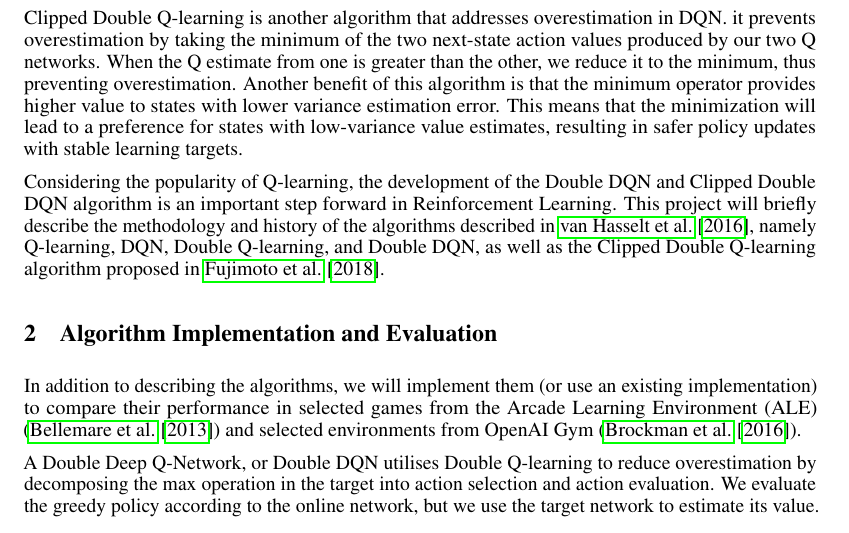
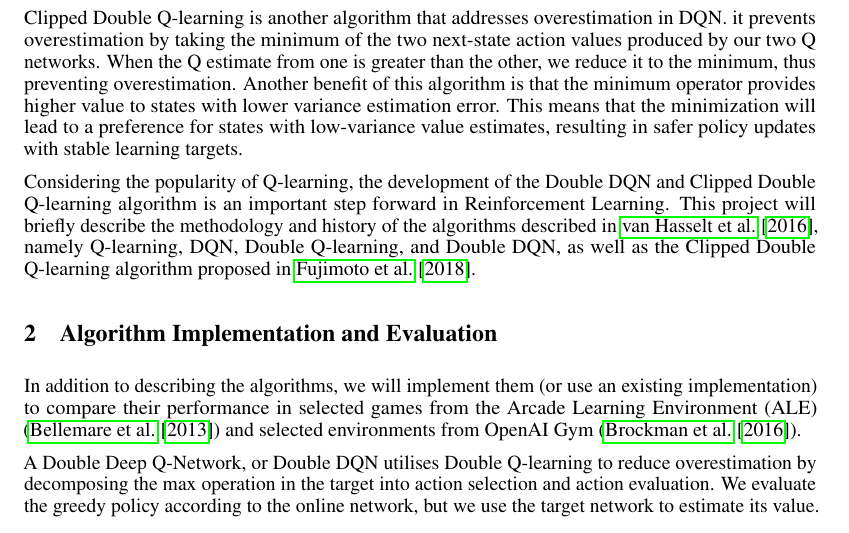
Before and after one commit to cmunozcortes/239as-rl-proj, a LaTeX document (doc/proposal/main.tex): part of page 1 of 3, cut so that both start at the same text. Compiled offline with pdfLaTeX.

Commit message:
Update main.tex

```diff
--- a/doc/proposal/main.tex
+++ b/doc/proposal/main.tex
@@ -125,7 +125,7 @@ learning targets.
 
 
 Considering the popularity of Q-learning, the development of the Double DQN
-and Clipped Double DQN algorithm is an important step forward in Reinforcement Learning.
+and Clipped Double Q-learning algorithm is an important step forward in Reinforcement Learning.
 This project will briefly describe the methodology and history of the algorithms
 described in \citet{van2016deep}, namely Q-learning, DQN, Double Q-learning, and
 Double DQN, as well as the Clipped Double Q-learning algorithm proposed in
```
